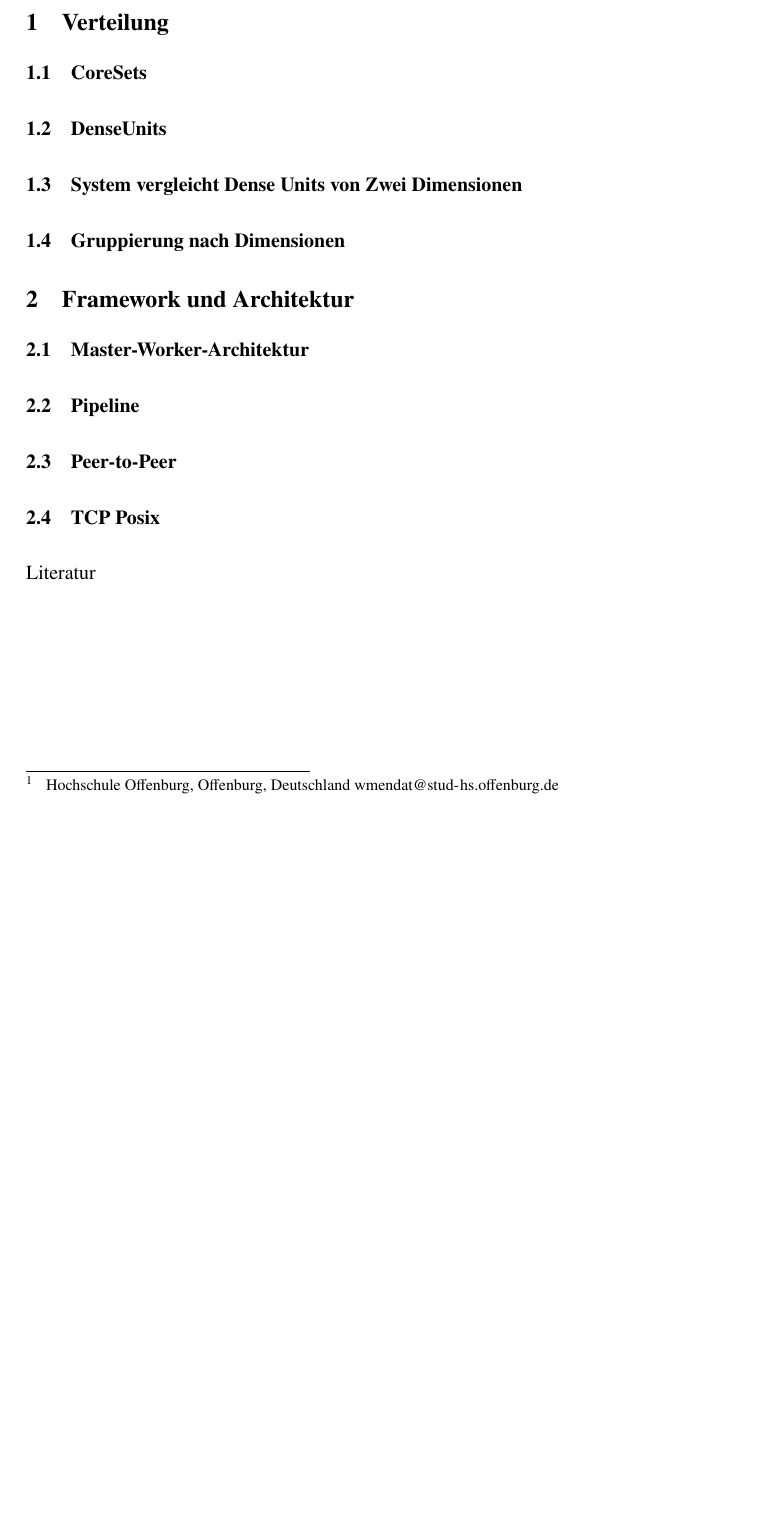
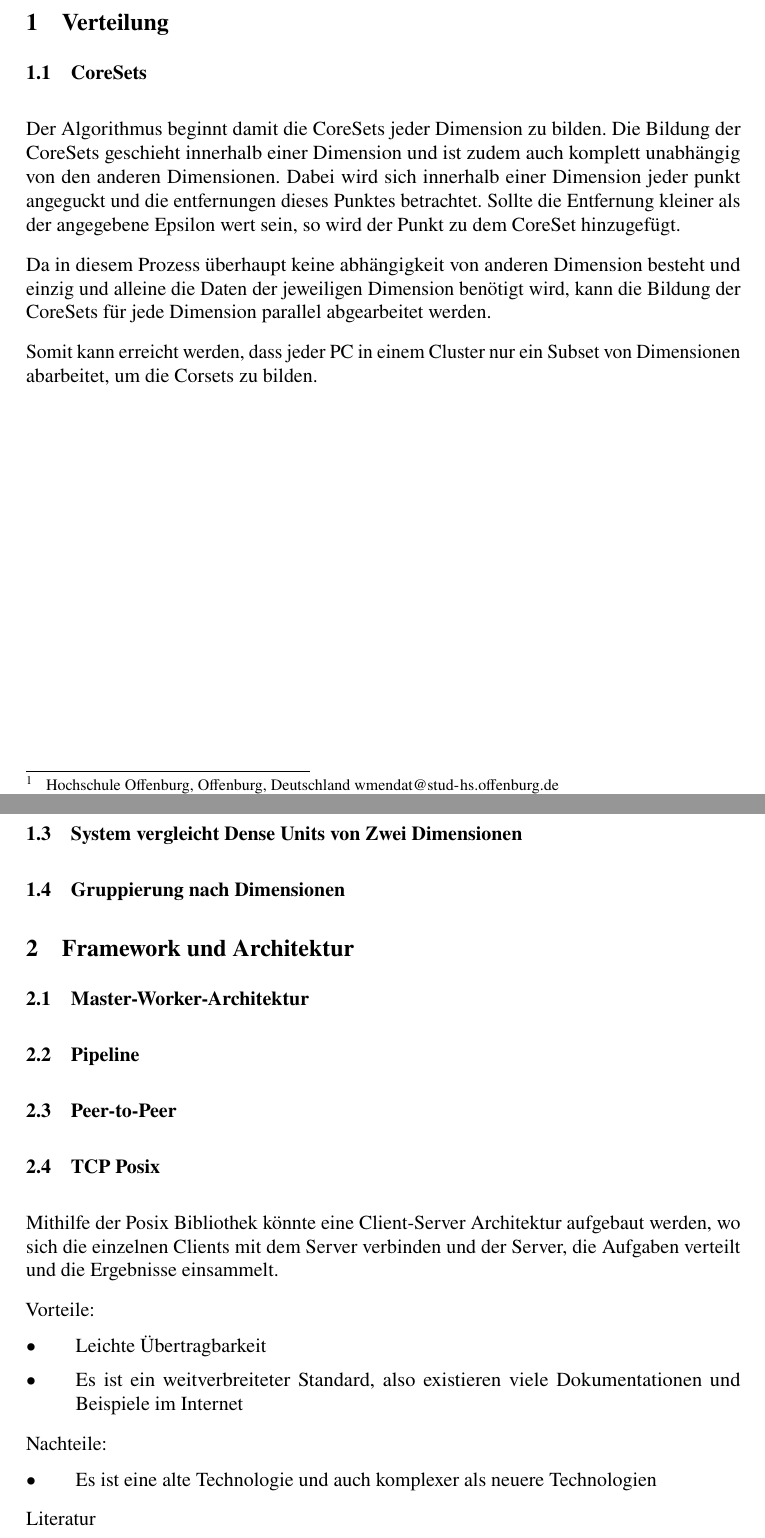
Before and after one commit to Madara789/INFM_Projekt, a LaTeX document (Delivery_2/DeliverableTemplate.tex, which reads Delivery_2/Chapter/architecture/tcpposix.tex, Delivery_2/Chapter/distribution/coresets.tex): part of page 2 of 2 before the commit and two parts of pages 2 and 3 of 3 after it, the two joined at a grey line, cut so that both start at the same text, the shorter picture padded with empty space. Compiled offline with pdfLaTeX.

Commit message:
CoreSets und TcpPosic

```diff
--- a/Delivery_2/Chapter/architecture/tcpposix.tex
+++ b/Delivery_2/Chapter/architecture/tcpposix.tex
@@ -1 +1,16 @@
 \subsection{TCP Posix}
+Mithilfe der Posix Bibliothek könnte eine
+Client-Server Architektur aufgebaut werden, wo sich die einzelnen Clients mit dem Server
+verbinden und der Server, die Aufgaben verteilt und die Ergebnisse einsammelt.
+
+Vorteile:
+\begin{itemize}
+    \item Leichte Übertragbarkeit
+    \item Es ist ein weitverbreiteter Standard, also existieren viele Dokumentationen und
+    Beispiele im Internet
+\end{itemize}
+
+Nachteile:
+\begin{itemize}
+    \item Es ist eine alte Technologie und auch komplexer als neuere Technologien
+\end{itemize}
--- a/Delivery_2/Chapter/distribution/coresets.tex
+++ b/Delivery_2/Chapter/distribution/coresets.tex
@@ -1 +1,14 @@
 \subsection{CoreSets}
+
+Der Algorithmus beginnt damit die CoreSets jeder Dimension zu bilden. Die Bildung der CoreSets
+geschieht innerhalb einer Dimension und ist zudem auch komplett unabhängig von den anderen
+Dimensionen. Dabei wird sich innerhalb einer Dimension jeder punkt angeguckt und die entfernungen
+dieses Punktes betrachtet. Sollte die Entfernung kleiner als der angegebene Epsilon wert sein, so
+wird der Punkt zu dem CoreSet hinzugefügt.
+
+Da in diesem Prozess überhaupt keine abhängigkeit von anderen Dimension besteht und einzig und
+alleine die Daten der jeweiligen Dimension benötigt wird, kann die Bildung der CoreSets für jede
+Dimension parallel abgearbeitet werden.
+
+Somit kann erreicht werden, dass jeder PC in einem Cluster nur ein Subset von Dimensionen
+abarbeitet, um die Corsets zu bilden.
```
Also changed, not shown: Delivery_2/DeliverableTemplate.pdf.
